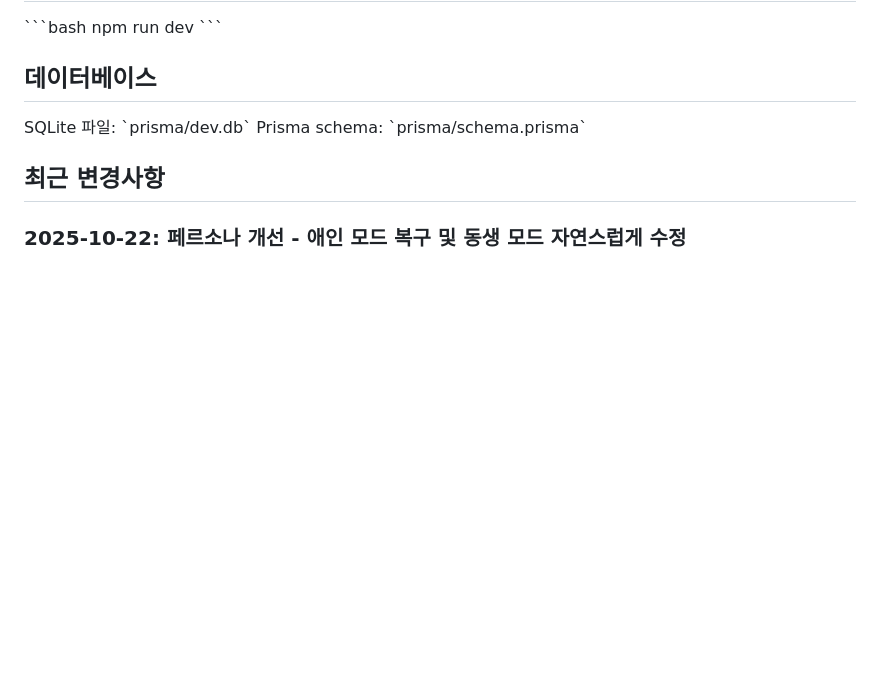
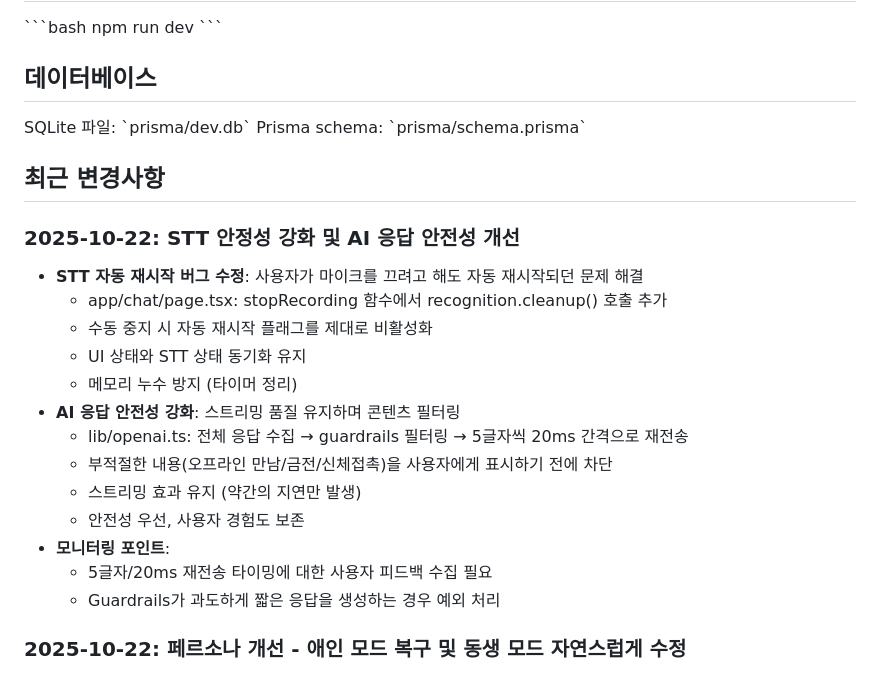
Before and after one commit to kimhoonhoe-glitch/sogon-app, a Markdown page: replit.md, the part around the change. Rendered like a GitHub page; blank space fills up the shorter version.

Commit message:
Enhance STT stability and improve AI response safety
Fix STT auto-restart bug in `app/chat/page.tsx` and implement content filtering for AI responses in `lib/openai.ts` by collecting the full response, filtering it, and then re-streaming in 5-character chunks. Reverted "다정한 톤" persona to "애인" in `lib/personas.ts`.

Replit-Commit-Author: Agent
Replit-Commit-Session-Id: 1521705f-abba-440b-a733-32439f274ba2
Replit-Commit-Checkpoint-Type: full_checkpoint
Replit-Commit-Screenshot-Url: https://storage.googleapis.com/screenshot-production-us-central1/a597756b-91f1-49f5-826b-2a706a6defb6/1521705f-abba-440b-a733-32439f274ba2/tByPTDe

```diff
--- a/replit.md
+++ b/replit.md
@@ -44,6 +44,21 @@ SQLite 파일: \`prisma/dev.db\`
 Prisma schema: \`prisma/schema.prisma\`
 
 ## 최근 변경사항
+### 2025-10-22: STT 안정성 강화 및 AI 응답 안전성 개선
+- **STT 자동 재시작 버그 수정**: 사용자가 마이크를 끄려고 해도 자동 재시작되던 문제 해결
+  * app/chat/page.tsx: stopRecording 함수에서 recognition.cleanup() 호출 추가
+  * 수동 중지 시 자동 재시작 플래그를 제대로 비활성화
+  * UI 상태와 STT 상태 동기화 유지
+  * 메모리 누수 방지 (타이머 정리)
+- **AI 응답 안전성 강화**: 스트리밍 품질 유지하며 콘텐츠 필터링
+  * lib/openai.ts: 전체 응답 수집 → guardrails 필터링 → 5글자씩 20ms 간격으로 재전송
+  * 부적절한 내용(오프라인 만남/금전/신체접촉)을 사용자에게 표시하기 전에 차단
+  * 스트리밍 효과 유지 (약간의 지연만 발생)
+  * 안전성 우선, 사용자 경험도 보존
+- **모니터링 포인트**:
+  * 5글자/20ms 재전송 타이밍에 대한 사용자 피드백 수집 필요
+  * Guardrails가 과도하게 짧은 응답을 생성하는 경우 예외 처리
+
 ### 2025-10-22: 페르소나 개선 - 애인 모드 복구 및 동생 모드 자연스럽게 수정
 - **애인 모드 복구**: '다정한 톤'을 '애인'으로 되돌림
   * lib/personas.ts: name '다정한 톤' → '애인' 변경
```
